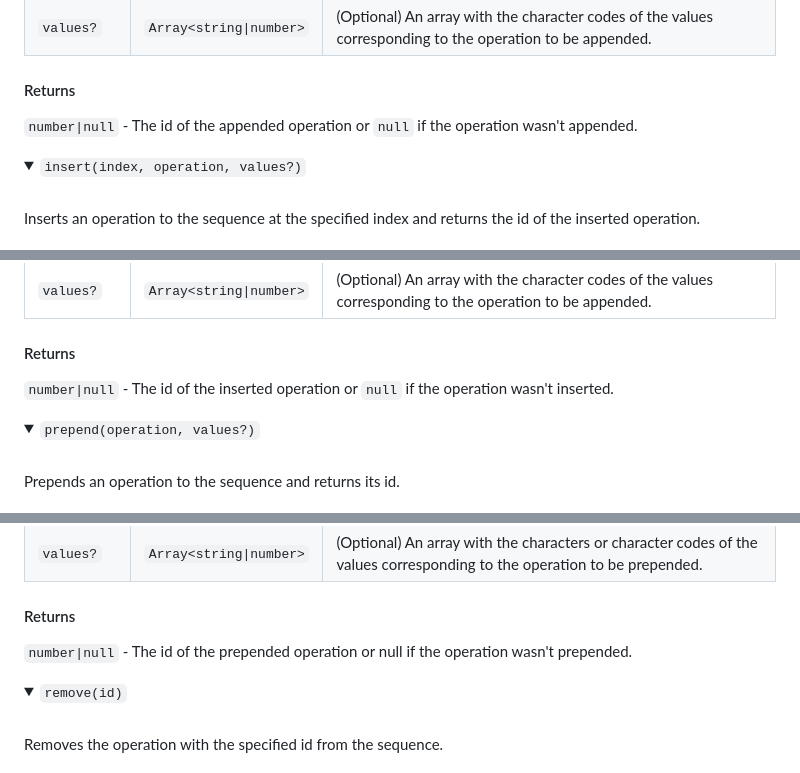
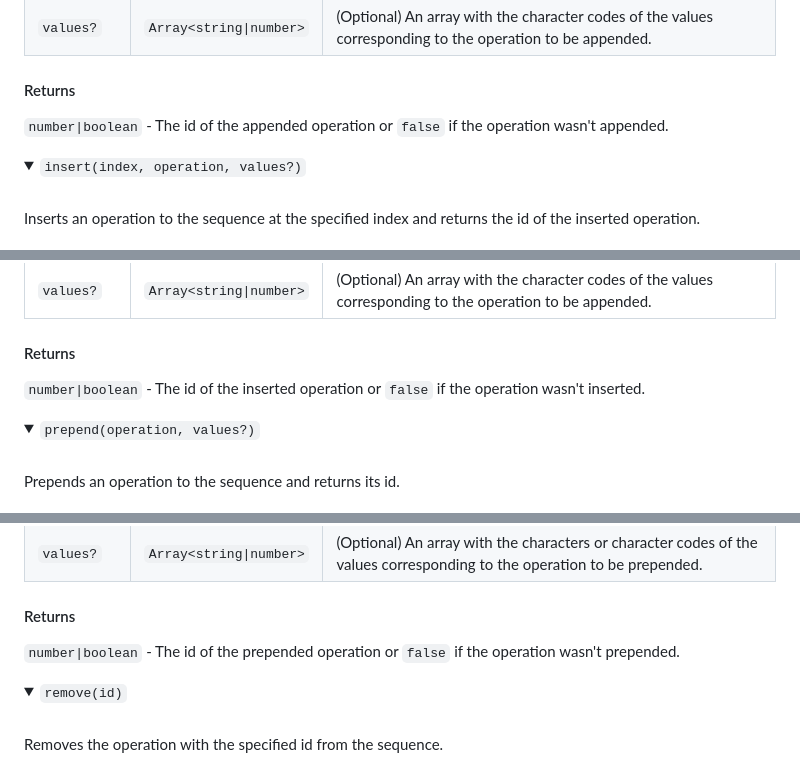
Before and after one commit to meezwhite/OpString, a Markdown page: README.md, 3 parts joined by grey strips. Rendered like a GitHub page; folded sections open.

Commit message:
docs(append, insert, prepend): correct returns

```diff
--- a/README.md
+++ b/README.md
@@ -274,7 +274,7 @@ opString.append(65, [97, 97, 98]);
 
 #### Returns
 
-`number|null` - The id of the appended operation or `null` if the operation wasn't appended.
+`number|boolean` - The id of the appended operation or `false` if the operation wasn't appended.
 
 </br>
 </details>
@@ -317,7 +317,7 @@ opString.insert(2, 65, [97, 97, 98]);
 
 #### Returns
 
-`number|null` - The id of the inserted operation or `null` if the operation wasn't inserted.
+`number|boolean` - The id of the inserted operation or `false` if the operation wasn't inserted.
 
 </br>
 </details>
@@ -351,7 +351,7 @@ opString.prepend(65, [97, 97, 98]);
 
 #### Returns
 
-`number|null` - The id of the prepended operation or null if the operation wasn't prepended.
+`number|boolean` - The id of the prepended operation or `false` if the operation wasn't prepended.
 
 </br>
 </details>
```
